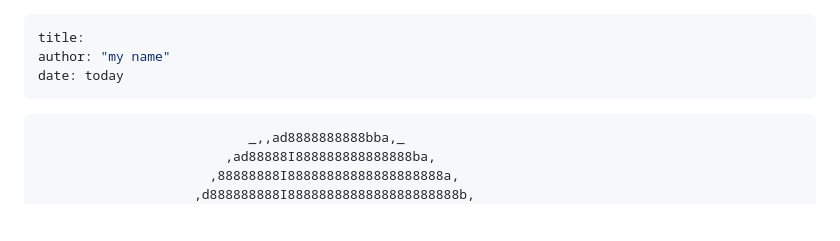
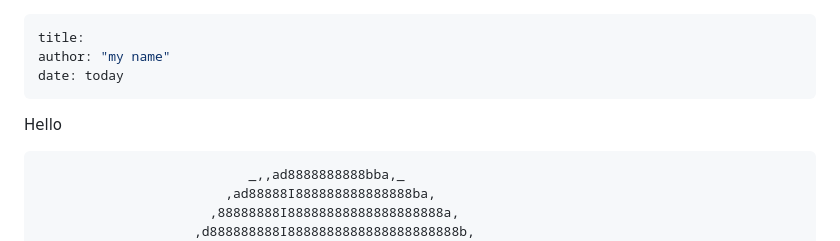
Before and after one commit to keanteng/test2, a Markdown page: README.md, the part around the change. GitHub-like rendering; blank space fills up the shorter version.

````diff
--- a/README.md
+++ b/README.md
@@ -3,6 +3,8 @@ title:
 author: "my name"
 date: today
 ---
+
+Hello
 
 
 ```           _______
````
